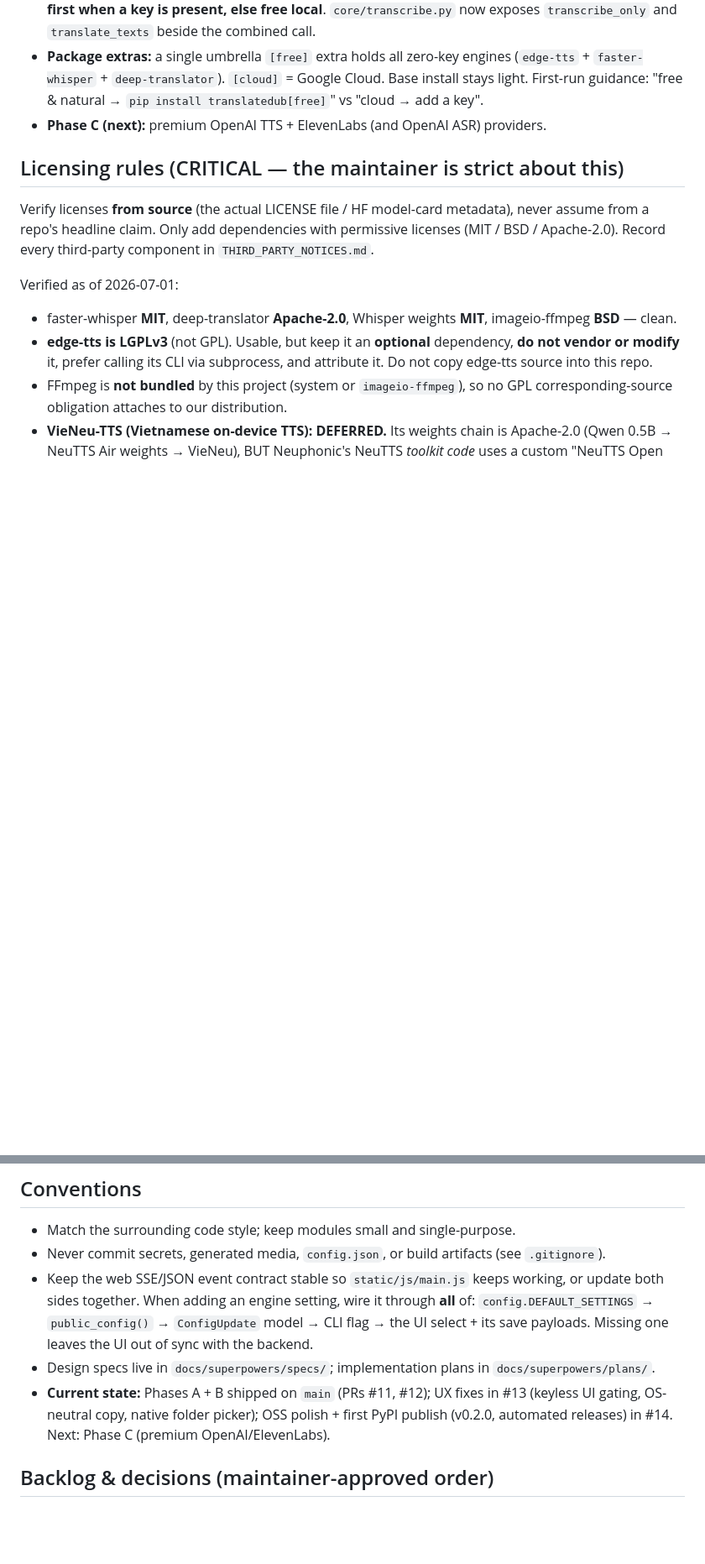
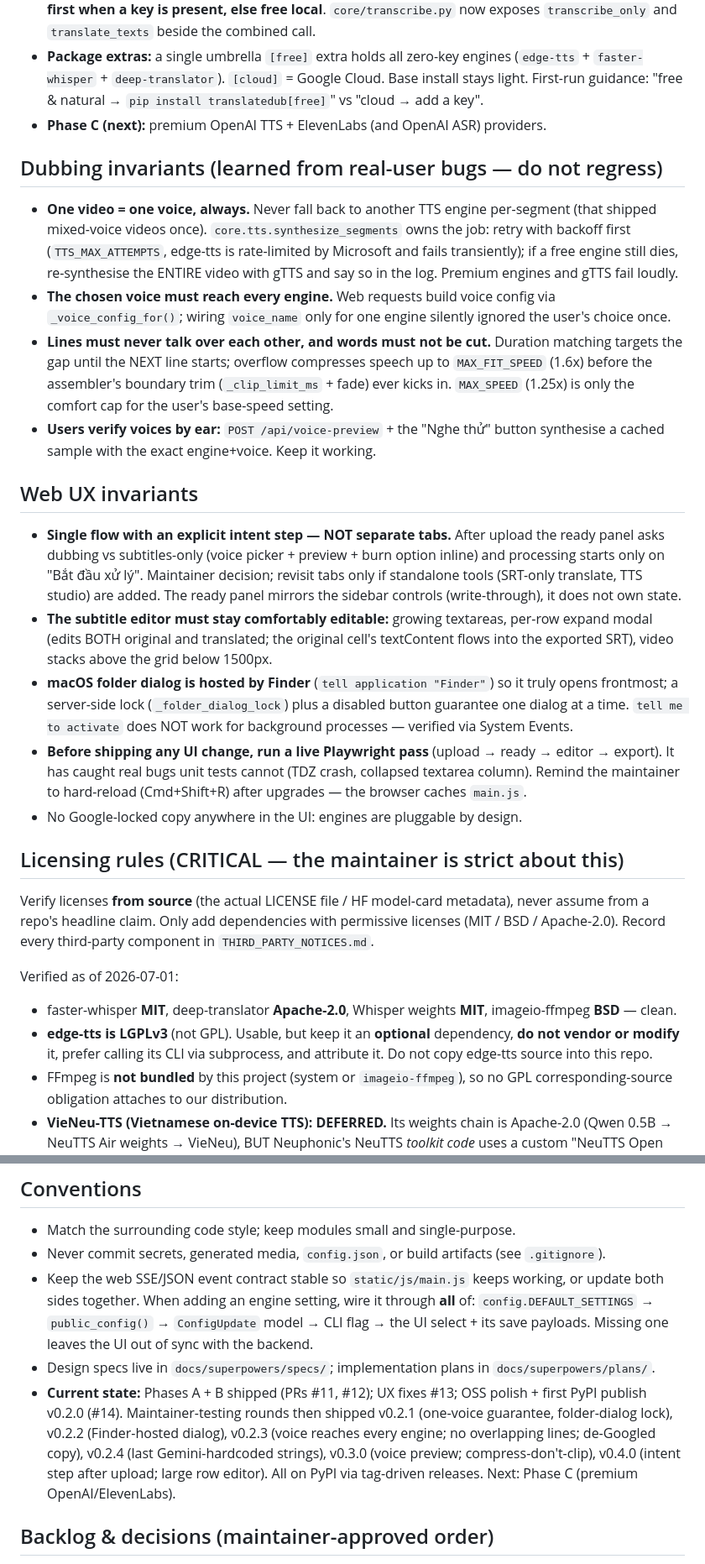
Before and after one commit to Phong-EpicMind/video-translate-pro, a Markdown page: CLAUDE.md, 2 parts joined by grey strips. Shown at 84% size. Rendered like a GitHub page; blank space fills up the shorter version.

Commit message:
docs(CLAUDE): dubbing + web-UX invariants from user-testing rounds; state through v0.4.0
Co-Authored-By: Claude Opus 4.8 <noreply@anthropic.com>

```diff
--- a/CLAUDE.md
+++ b/CLAUDE.md
@@ -100,6 +100,45 @@ pyVideoTrans (~18k stars) and VideoLingo (~16k stars). Specs/plans live in
   `pip install translatedub[free]`" vs "cloud → add a key".
 - **Phase C (next):** premium OpenAI TTS + ElevenLabs (and OpenAI ASR) providers.
 
+## Dubbing invariants (learned from real-user bugs — do not regress)
+
+- **One video = one voice, always.** Never fall back to another TTS engine
+  per-segment (that shipped mixed-voice videos once). `core.tts.synthesize_segments`
+  owns the job: retry with backoff first (`TTS_MAX_ATTEMPTS`, edge-tts is
+  rate-limited by Microsoft and fails transiently); if a free engine still dies,
+  re-synthesise the ENTIRE video with gTTS and say so in the log. Premium engines
+  and gTTS fail loudly.
+- **The chosen voice must reach every engine.** Web requests build voice config via
+  `_voice_config_for()`; wiring `voice_name` only for one engine silently ignored
+  the user's choice once.
+- **Lines must never talk over each other, and words must not be cut.** Duration
+  matching targets the gap until the NEXT line starts; overflow compresses speech up
+  to `MAX_FIT_SPEED` (1.6x) before the assembler's boundary trim
+  (`_clip_limit_ms` + fade) ever kicks in. `MAX_SPEED` (1.25x) is only the comfort
+  cap for the user's base-speed setting.
+- **Users verify voices by ear:** `POST /api/voice-preview` + the "Nghe thử" button
+  synthesise a cached sample with the exact engine+voice. Keep it working.
+
+## Web UX invariants
+
+- **Single flow with an explicit intent step — NOT separate tabs.** After upload the
+  ready panel asks dubbing vs subtitles-only (voice picker + preview + burn option
+  inline) and processing starts only on "Bắt đầu xử lý". Maintainer decision;
+  revisit tabs only if standalone tools (SRT-only translate, TTS studio) are added.
+  The ready panel mirrors the sidebar controls (write-through), it does not own state.
+- **The subtitle editor must stay comfortably editable:** growing textareas, per-row
+  expand modal (edits BOTH original and translated; the original cell's textContent
+  flows into the exported SRT), video stacks above the grid below 1500px.
+- **macOS folder dialog is hosted by Finder** (`tell application "Finder"`) so it
+  truly opens frontmost; a server-side lock (`_folder_dialog_lock`) plus a disabled
+  button guarantee one dialog at a time. `tell me to activate` does NOT work for
+  background processes — verified via System Events.
+- **Before shipping any UI change, run a live Playwright pass** (upload → ready →
+  editor → export). It has caught real bugs unit tests cannot (TDZ crash, collapsed
+  textarea column). Remind the maintainer to hard-reload (Cmd+Shift+R) after
+  upgrades — the browser caches `main.js`.
+- No Google-locked copy anywhere in the UI: engines are pluggable by design.
+
 ## Licensing rules (CRITICAL — the maintainer is strict about this)
 
 Verify licenses **from source** (the actual LICENSE file / HF model-card metadata),
@@ -154,9 +193,13 @@ translatedub serve --no-browser # manual smoke test
   select + its save payloads. Missing one leaves the UI out of sync with the backend.
 - Design specs live in `docs/superpowers/specs/`; implementation plans in
   `docs/superpowers/plans/`.
-- **Current state:** Phases A + B shipped on `main` (PRs #11, #12); UX fixes in #13
-  (keyless UI gating, OS-neutral copy, native folder picker); OSS polish + first PyPI
-  publish (v0.2.0, automated releases) in #14. Next: Phase C (premium OpenAI/ElevenLabs).
+- **Current state:** Phases A + B shipped (PRs #11, #12); UX fixes #13; OSS polish +
+  first PyPI publish v0.2.0 (#14). Maintainer-testing rounds then shipped v0.2.1
+  (one-voice guarantee, folder-dialog lock), v0.2.2 (Finder-hosted dialog), v0.2.3
+  (voice reaches every engine; no overlapping lines; de-Googled copy), v0.2.4 (last
+  Gemini-hardcoded strings), v0.3.0 (voice preview; compress-don't-clip), v0.4.0
+  (intent step after upload; large row editor). All on PyPI via tag-driven releases.
+  Next: Phase C (premium OpenAI/ElevenLabs).
 
 ## Backlog & decisions (maintainer-approved order)
 
```
